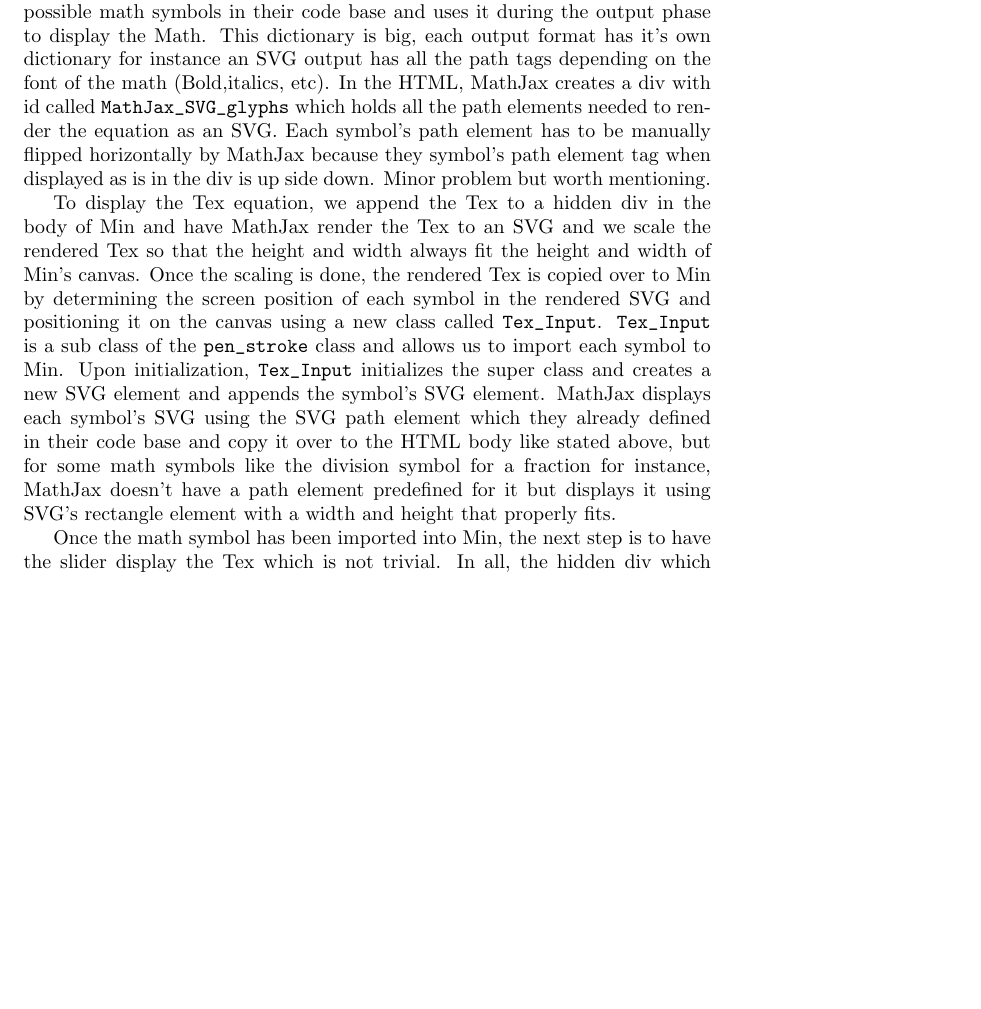
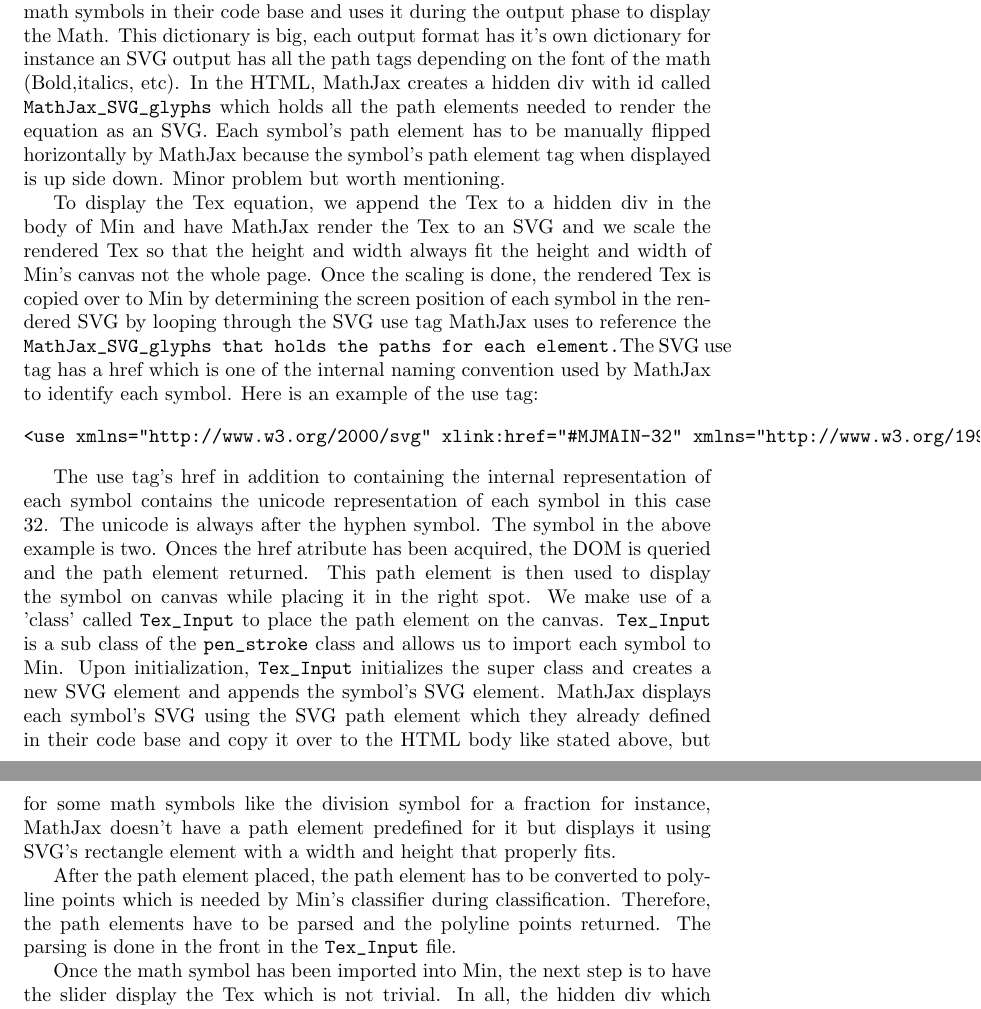
Before and after one commit to DPRL/min, a LaTeX document (pen_entry/doc/refactor.tex): part of page 8 of 12 before the commit and two parts of pages 8 and 9 of 12 after it, the two joined at a grey line, cut so that both start at the same text, the shorter picture padded with empty space. Compiled offline with pdfLaTeX.

Commit message:
Added more information about importing Tex to Min and described the alignment operation in more detail

```diff
--- a/pen_entry/doc/refactor.tex
+++ b/pen_entry/doc/refactor.tex
@@ -315,23 +320,39 @@ format and displays the Math in the output format. MathJax keeps a dictionary of
 math symbols in their code base and uses it during the output phase to display the Math.
 This dictionary is big, each output format has it's own dictionary for instance an SVG output
 has all the path tags depending on the font of the math (Bold,italics, etc). In the HTML,
-MathJax creates a div with id called \verb+MathJax_SVG_glyphs+ which
+MathJax creates a hidden div with id called \verb+MathJax_SVG_glyphs+ which
 holds all the path elements needed to render the equation as an SVG. Each symbol's path
-element has to be manually flipped horizontally by MathJax because they symbol's path element
-tag when displayed as is in the div is up side down. Minor problem but worth mentioning.
+element has to be manually flipped horizontally by MathJax because the symbol's path element
+tag when displayed is up side down. Minor problem but worth mentioning.
 
 To display the Tex equation, we append the Tex to a hidden div in the body of Min and have MathJax
 render the Tex to an SVG and we scale the rendered Tex so that the height and width always
-fit the height and width of Min's canvas. Once the scaling is done, the rendered Tex is
-copied over to Min by determining the screen position of each symbol in the rendered SVG
-and positioning it on the canvas using a new class called \verb+Tex_Input+. \verb+Tex_Input+ is a sub
-class of the \verb+pen_stroke+ class and allows us to import each symbol to Min. Upon initialization,
-\verb+Tex_Input+ initializes the super class and creates a new SVG element and appends the
+fit the height and width of Min's canvas not the whole page. Once the scaling is done, the rendered Tex is
+copied over to Min by determining the screen position of each symbol in the rendered SVG by looping through
+the SVG use tag MathJax uses to reference the \verb+MathJax_SVG_glyphs that holds the paths for each element.
+The SVG use tag has a href which is one of the internal naming convention used by MathJax to identify each
+symbol. Here is an example of the use tag:
+
+\begin{verbatim}
+<use xmlns="http://www.w3.org/2000/svg" xlink:href="#MJMAIN-32" xmlns="http://www.w3.org/1999/xlink"/>
+\end{verbatim}
+
+The use tag's href in addition to containing the internal representation of each symbol contains the
+unicode representation of each symbol in this case 32. The unicode is always after the hyphen symbol.
+The symbol in the above example is two. Onces the href atribute has been acquired, the DOM is queried and
+the path element returned. This path element is then used to display the symbol on canvas while placing
+it in the right spot. We make use of a 'class' called \verb+Tex_Input+ to place the path element on the canvas.
+\verb+Tex_Input+ is a sub class of the \verb+pen_stroke+ class and allows us to import each symbol to Min.
+Upon initialization, \verb+Tex_Input+ initializes the super class and creates a new SVG element and appends the
 symbol's SVG element. MathJax displays each symbol's SVG using the SVG path element which
 they already defined in their code base and copy it over to the HTML body like stated above,
 but for some math symbols like the division symbol for a fraction for instance, MathJax
 doesn't have a path element predefined for it but displays it using SVG's rectangle element
 with a width and height that properly fits.
+
+After the path element placed, the path element has to be converted to polyline points which is needed
+by Min's classifier during classification. Therefore, the path elements have to be parsed and the
+polyline points returned. The parsing is done in the front in the \verb+Tex_Input+ file.
 
 Once the math symbol has been imported into Min, the next step is to have the slider display
 the Tex which is not trivial. In all, the hidden div which MathJan originally rendered the
```
Also changed, not shown: pen_entry/doc/refactor.tex (21 more changed lines), 1 other file.
